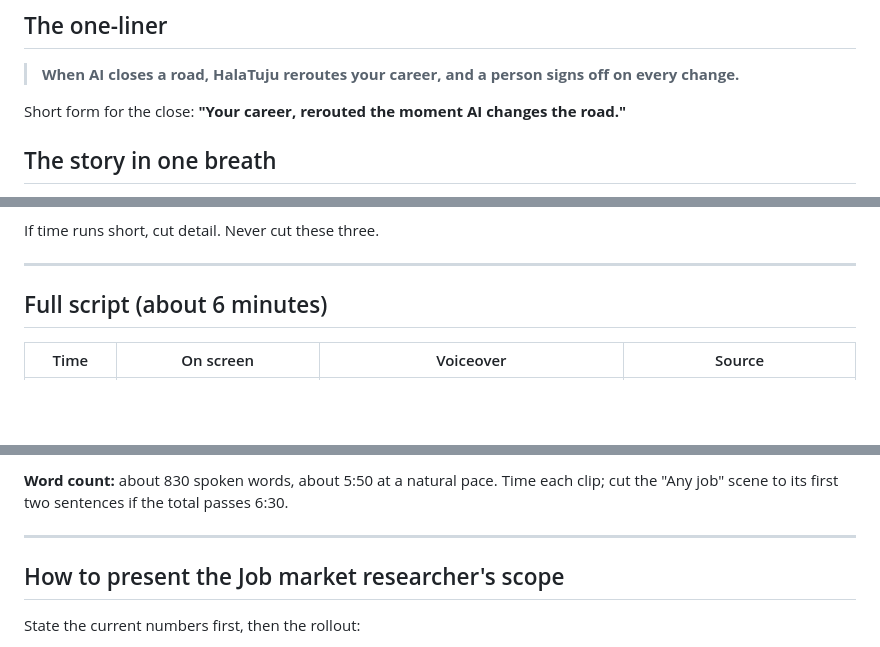
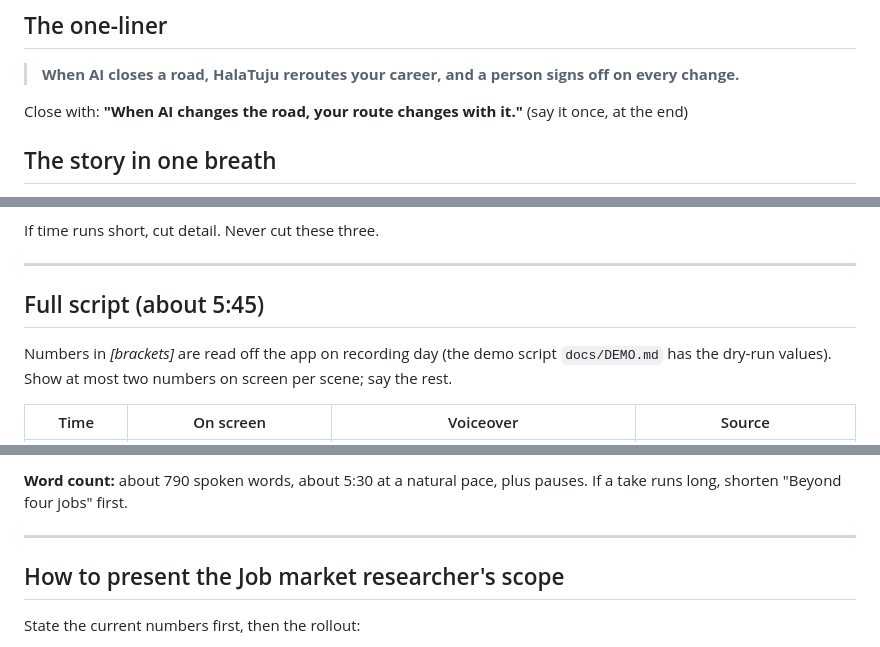
Before and after one commit to shenenleow10521/SdcHackathon, a Markdown page: docs/PITCH.md, 3 parts joined by grey strips. Drawn GitHub-style; blank space fills up the shorter version.

Commit message:
Video script rewrite: plainer spoken lines, scenes that match the current app

```diff
--- a/docs/PITCH.md
+++ b/docs/PITCH.md
@@ -10,7 +10,7 @@
 
 > **When AI closes a road, HalaTuju reroutes your career, and a person signs off on every change.**
 
-Short form for the close: **"Your career, rerouted the moment AI changes the road."**
+Close with: **"When AI changes the road, your route changes with it."** (say it once, at the end)
 
 ## The story in one breath
 
@@ -26,7 +26,9 @@ If time runs short, cut detail. Never cut these three.
 
 ---
 
-## Full script (about 6 minutes)
+## Full script (about 5:45)
+
+Numbers in _[brackets]_ are read off the app on recording day (the demo script `docs/DEMO.md` has the dry-run values). Show at most two numbers on screen per scene; say the rest.
 
 | Time | On screen | Voiceover | Source |
 |---|---|---|---|
@@ -44,5 +46,5 @@ If time runs short, cut detail. Never cut these three.
 
-**Word count:** about 830 spoken words, about 5:50 at a natural pace. Time each clip; cut the "Any job" scene to its first two sentences if the total passes 6:30.
+**Word count:** about 790 spoken words, about 5:30 at a natural pace, plus pauses. If a take runs long, shorten "Beyond four jobs" first.
 
 ---
 
```
Also changed, not shown: other parts of docs/PITCH.md (+11 -11 lines).
